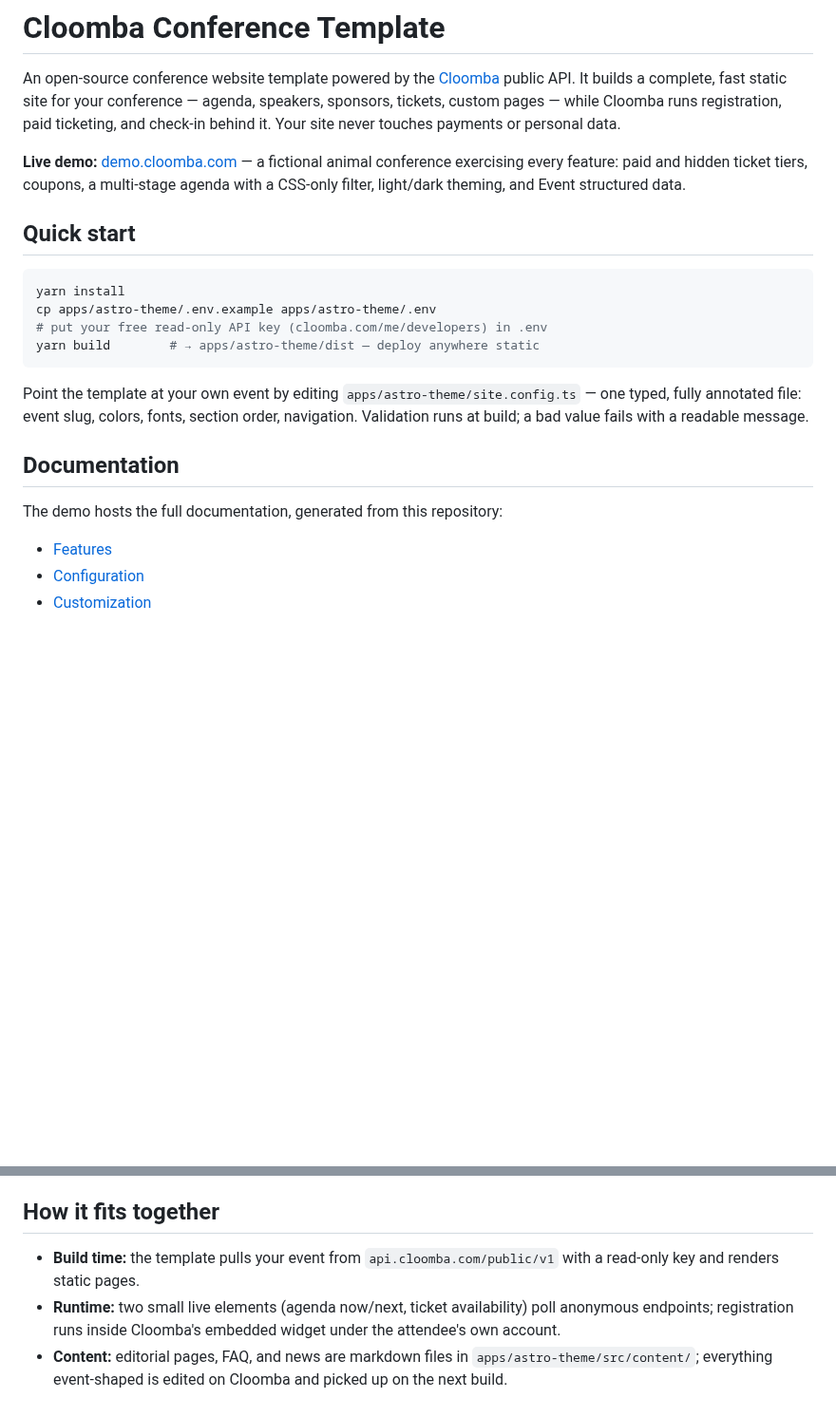
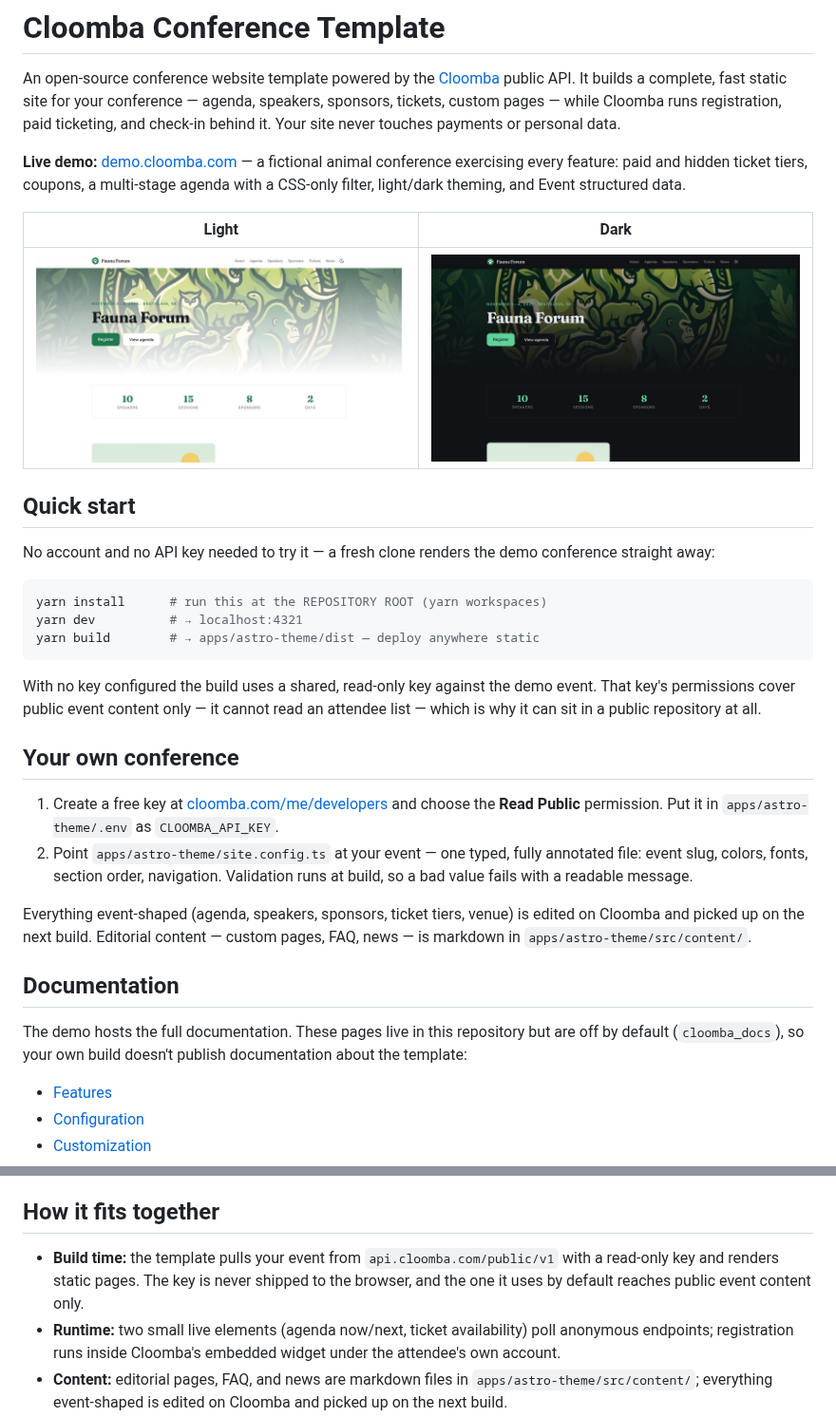
Before and after one commit to cloomba/conference-template, a Markdown page: README.md, 2 parts joined by grey strips. Shown at 95% size. GitHub-like rendering; pictures changed too: docs/screenshot-dark.jpg (added), docs/screenshot-light.jpg (added); blank space fills up the shorter version.

Commit message:
Neutral defaults, committed demo key, README screenshots

````diff
--- a/README.md
+++ b/README.md
@@ -11,23 +11,43 @@ animal conference exercising every feature: paid and hidden ticket tiers,
 coupons, a multi-stage agenda with a CSS-only filter, light/dark theming, and
 Event structured data.
 
+| Light                                                                | Dark                                                    |
+| -------------------------------------------------------------------- | ------------------------------------------------------- |
+| ![The demo conference site in light mode](docs/screenshot-light.jpg) | ![The same page in dark mode](docs/screenshot-dark.jpg) |
+
 ## Quick start
 
+No account and no API key needed to try it — a fresh clone renders the demo
+conference straight away:
+
 ```bash
-yarn install
-cp apps/astro-theme/.env.example apps/astro-theme/.env
-# put your free read-only API key (cloomba.com/me/developers) in .env
+yarn install      # run this at the REPOSITORY ROOT (yarn workspaces)
+yarn dev          # → localhost:4321
 yarn build        # → apps/astro-theme/dist — deploy anywhere static
 ```
 
-Point the template at your own event by editing
-`apps/astro-theme/site.config.ts` — one typed, fully annotated file: event
-slug, colors, fonts, section order, navigation. Validation runs at build; a
-bad value fails with a readable message.
+With no key configured the build uses a shared, read-only key against the demo
+event. That key's permissions cover public event content only — it cannot read
+an attendee list — which is why it can sit in a public repository at all.
+
+## Your own conference
+
+1. Create a free key at [cloomba.com/me/developers](https://cloomba.com/me/developers)
+   and choose the **Read Public** permission. Put it in
+   `apps/astro-theme/.env` as `CLOOMBA_API_KEY`.
+2. Point `apps/astro-theme/site.config.ts` at your event — one typed, fully
+   annotated file: event slug, colors, fonts, section order, navigation.
+   Validation runs at build, so a bad value fails with a readable message.
+
+Everything event-shaped (agenda, speakers, sponsors, ticket tiers, venue) is
+edited on Cloomba and picked up on the next build. Editorial content — custom
+pages, FAQ, news — is markdown in `apps/astro-theme/src/content/`.
 
 ## Documentation
 
-The demo hosts the full documentation, generated from this repository:
+The demo hosts the full documentation. These pages live in this repository but
+are off by default (`cloomba_docs`), so your own build doesn't publish
+documentation about the template:
 
 - [Features](https://demo.cloomba.com/cloomba-for-conferences/features)
 - [Configuration](https://demo.cloomba.com/cloomba-for-conferences/configuration)
@@ -48,7 +68,8 @@ apps/astro-theme  the site template: Astro (static) + React islands + Tailwind
 ## How it fits together
 
 - **Build time:** the template pulls your event from `api.cloomba.com/public/v1`
-  with a read-only key and renders static pages.
+  with a read-only key and renders static pages. The key is never shipped to the
+  browser, and the one it uses by default reaches public event content only.
 - **Runtime:** two small live elements (agenda now/next, ticket availability)
   poll anonymous endpoints; registration runs inside Cloomba's embedded
   widget under the attendee's own account.
````
Also changed, not shown: AGENTS.md (+11 -0 lines), 19 other files.
